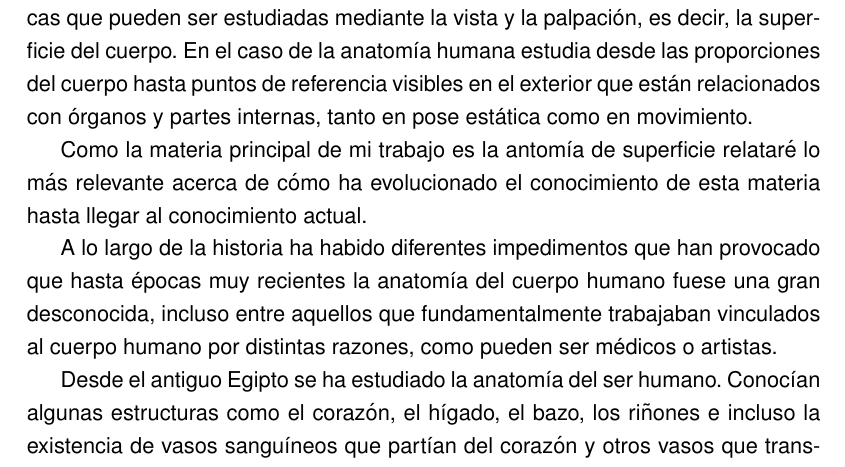
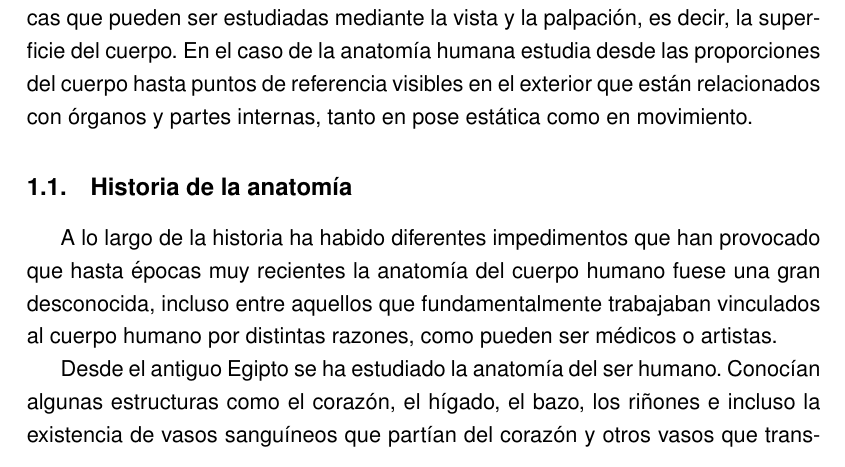
Before and after one commit to jouyt/tfg, a LaTeX document (tfg.tex, which reads intro.tex): part of page 4 of 35, cut so that both start at the same text. Compiled offline with pdfLaTeX.

```diff
--- a/intro.tex
+++ b/intro.tex
@@ -6,8 +6,8 @@
 , es decir, la superficie del cuerpo. En el caso de la anatomía humana estudia desde las proporciones del cuerpo hasta puntos de referencia visibles en el exterior que están relacionados con órganos y partes internas, tanto en pose estática como en movimiento. % (http://www.princeton.edu/~achaney/tmve/wiki100k/docs/Superficial\_anatomy.html)
 % %http://www.theodora.com/anatomy/surface\_anatomy\_index.html
 
-Como la materia principal de mi trabajo es la antomía de superficie relataré lo más relevante acerca de cómo ha evolucionado el conocimiento de esta materia hasta llegar al conocimiento actual.
-
+%Como la materia principal de mi trabajo es la antomía de superficie relataré lo más relevante acerca de cómo ha evolucionado el conocimiento de esta materia hasta llegar al conocimiento actual.
+\subsection{Historia de la anatomía}
 A lo largo de la historia ha habido diferentes impedimentos que han provocado que hasta épocas muy recientes la anatomía del cuerpo humano fuese una gran desconocida, incluso entre aquellos que fundamentalmente trabajaban vinculados al cuerpo humano por distintas razones, como pueden ser médicos o artistas.
 
 Desde el antiguo Egipto se ha estudiado la anatomía del ser humano. Conocían algunas estructuras como el corazón, el hígado, el bazo, los riñones e incluso la existencia de vasos sanguíneos que partían del corazón y otros vasos que transportaban distintos fluidos.
```
